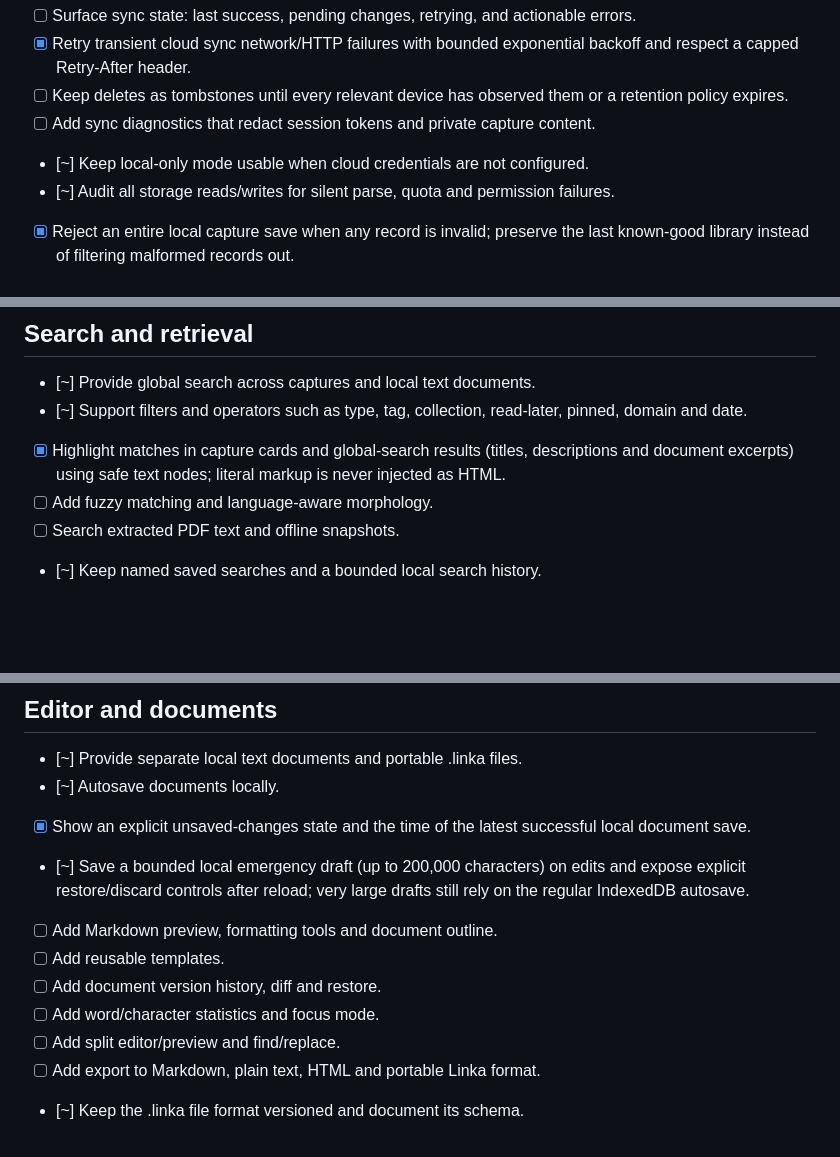
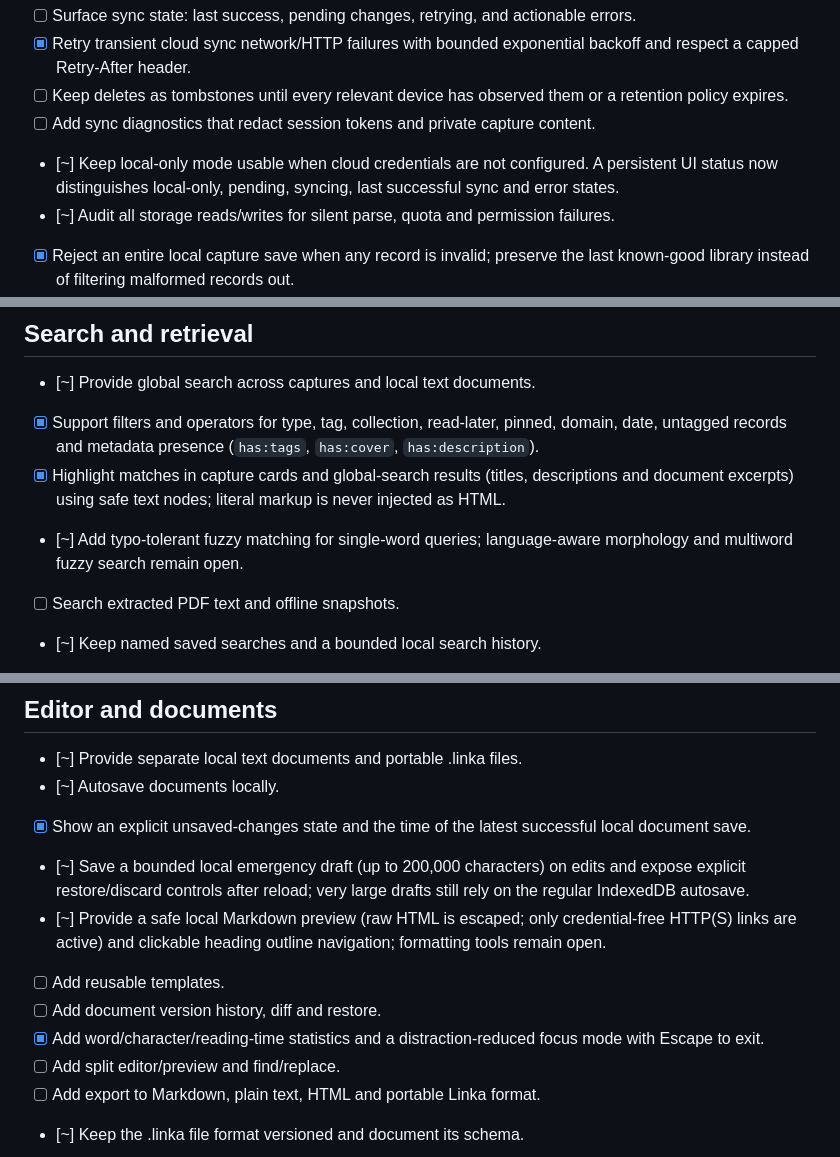
Before and after one commit to anarabbasov2010-eng/Linka, a Markdown page: docs/ROADMAP.md, 3 parts joined by grey strips. Drawn GitHub-style; blank space fills up the shorter version.

Commit message:
docs: update roadmap for search, editor and sync status features

```diff
--- a/docs/ROADMAP.md
+++ b/docs/ROADMAP.md
@@ -26,7 +26,7 @@ This file is the persistent project checklist for the Linka improvements audit.
 - [x] Retry transient cloud sync network/HTTP failures with bounded exponential backoff and respect a capped Retry-After header.
 - [ ] Keep deletes as tombstones until every relevant device has observed them or a retention policy expires.
 - [ ] Add sync diagnostics that redact session tokens and private capture content.
-- [~] Keep local-only mode usable when cloud credentials are not configured.
+- [~] Keep local-only mode usable when cloud credentials are not configured. A persistent UI status now distinguishes local-only, pending, syncing, last successful sync and error states.
 - [~] Audit all storage reads/writes for silent parse, quota and permission failures.
 - [x] Reject an entire local capture save when any record is invalid; preserve the last known-good library instead of filtering malformed records out.
 - [x] On malformed local JSON, preserve the raw source instead of replacing it with an empty library; block writes until the user exports the source or explicitly starts a new library.
@@ -122,9 +122,9 @@ This file is the persistent project checklist for the Linka improvements audit.
 ## Search and retrieval
 
 - [~] Provide global search across captures and local text documents.
-- [~] Support filters and operators such as type, tag, collection, read-later, pinned, domain and date.
+- [x] Support filters and operators for type, tag, collection, read-later, pinned, domain, date, untagged records and metadata presence (`has:tags`, `has:cover`, `has:description`).
 - [x] Highlight matches in capture cards and global-search results (titles, descriptions and document excerpts) using safe text nodes; literal markup is never injected as HTML.
-- [ ] Add fuzzy matching and language-aware morphology.
+- [~] Add typo-tolerant fuzzy matching for single-word queries; language-aware morphology and multiword fuzzy search remain open.
 - [ ] Search extracted PDF text and offline snapshots.
 - [~] Keep named saved searches and a bounded local search history.
 - [ ] Add advanced filter builder and combined query groups.
@@ -138,10 +138,10 @@ This file is the persistent project checklist for the Linka improvements audit.
 - [~] Autosave documents locally.
 - [x] Show an explicit unsaved-changes state and the time of the latest successful local document save.
 - [~] Save a bounded local emergency draft (up to 200,000 characters) on edits and expose explicit restore/discard controls after reload; very large drafts still rely on the regular IndexedDB autosave.
-- [ ] Add Markdown preview, formatting tools and document outline.
+- [~] Provide a safe local Markdown preview (raw HTML is escaped; only credential-free HTTP(S) links are active) and clickable heading outline navigation; formatting tools remain open.
 - [ ] Add reusable templates.
 - [ ] Add document version history, diff and restore.
-- [ ] Add word/character statistics and focus mode.
+- [x] Add word/character/reading-time statistics and a distraction-reduced focus mode with Escape to exit.
 - [ ] Add split editor/preview and find/replace.
 - [ ] Add export to Markdown, plain text, HTML and portable Linka format.
 - [~] Keep the .linka file format versioned and document its schema.
```
Also changed, not shown: other parts of docs/ROADMAP.md (+1 -1 lines).
